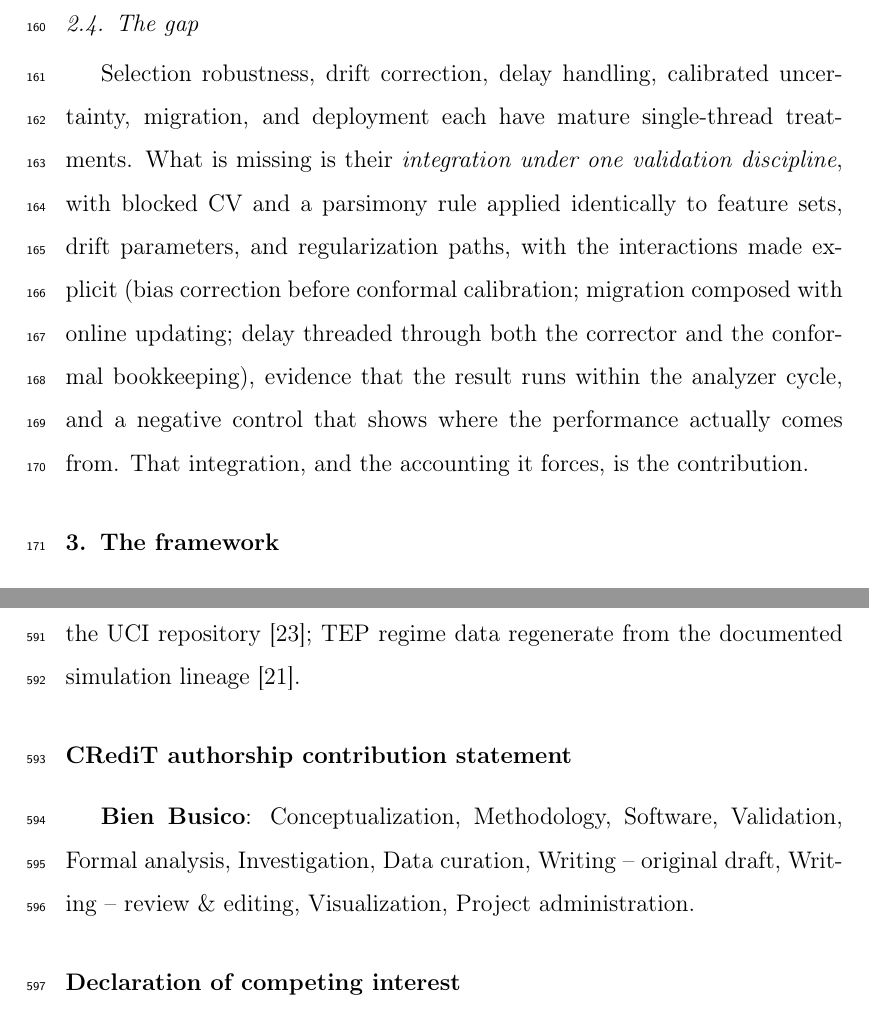
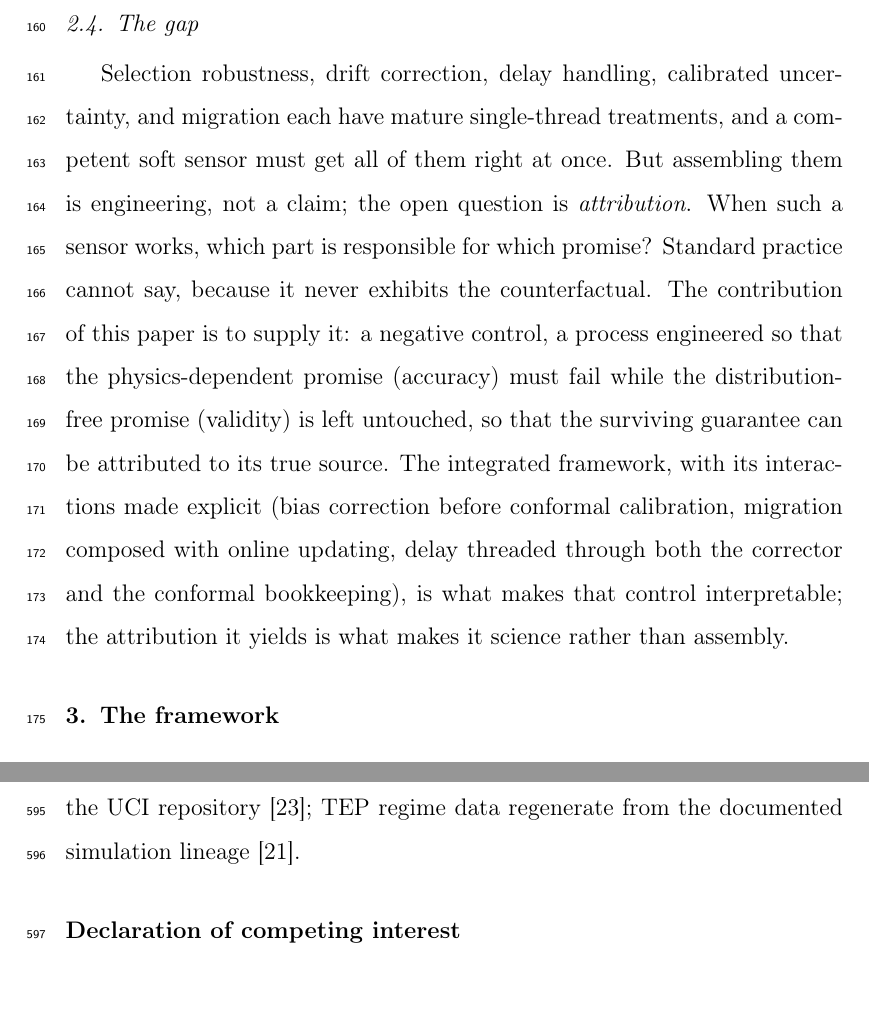
Before and after one commit to beebzy-droid/IPIS, a LaTeX paper (paper/main.tex, which reads paper/02_related_work.tex): two parts of pages 9 and 32 of 36, joined at a grey line, cut so that both start at the same text. Compiled offline with pdfLaTeX.

Commit message:
M1 JPC alignment: gap reframed to attribution, S6.1 retitled, CRediT removed, journal->JPC, ledger updated

```diff
--- a/paper/02_related_work.tex
+++ b/paper/02_related_work.tex
@@ -76,12 +76,16 @@ each arriving label with its originating interval. Our online implementation (\S
 
 \subsection{The gap}
 
-Selection robustness, drift correction, delay handling, calibrated uncertainty,
-migration, and deployment each have mature single-thread treatments. What is missing
-is their \emph{integration under one validation discipline}, with blocked CV and a parsimony
-rule applied identically to feature sets, drift parameters, and regularization paths,
-with the interactions made explicit (bias correction before conformal calibration;
-migration composed with online updating; delay threaded through both the corrector
-and the conformal bookkeeping), evidence that the result runs within the analyzer cycle, and a
-negative control that shows where the performance actually comes from. That
-integration, and the accounting it forces, is the contribution.
+Selection robustness, drift correction, delay handling, calibrated uncertainty, and
+migration each have mature single-thread treatments, and a competent soft sensor must
+get all of them right at once. But assembling them is engineering, not a claim; the
+open question is \emph{attribution}. When such a sensor works, which part is
+responsible for which promise? Standard practice cannot say, because it never exhibits
+the counterfactual. The contribution of this paper is to supply it: a negative control,
+a process engineered so that the physics-dependent promise (accuracy) must fail while
+the distribution-free promise (validity) is left untouched, so that the surviving
+guarantee can be attributed to its true source. The integrated framework, with its
+interactions made explicit (bias correction before conformal calibration, migration
+composed with online updating, delay threaded through both the corrector and the
+conformal bookkeeping), is what makes that control interpretable; the attribution it
+yields is what makes it science rather than assembly.
--- a/paper/main.tex
+++ b/paper/main.tex
@@ -9,7 +9,7 @@
 \usepackage{lineno}
 \usepackage{url}
 \graphicspath{{figures/}{../docs/paper/figures/}}
-\journal{Computers \& Chemical Engineering}
+\journal{Journal of Process Control}
 
 \begin{document}
 \begin{frontmatter}
@@ -48,11 +48,6 @@ artifacts, and the emitters that regenerate every figure in this paper are avail
 \citet{fortuna2007}; the SECOM dataset from the UCI repository \citep{mccann2008secom};
 TEP regime data regenerate from the documented simulation lineage \citep{bathelt2015}.
 
-\section*{CRediT authorship contribution statement}
-\textbf{Bien Busico}: Conceptualization, Methodology, Software, Validation, Formal
-analysis, Investigation, Data curation, Writing -- original draft, Writing -- review \&
-editing, Visualization, Project administration.
-
 \section*{Declaration of competing interest}
 The author declares no competing financial interests or personal relationships that
 could have influenced the work reported in this paper.
```
Also changed, not shown: docs/CITATION_LEDGER.md (+12 -4 lines), paper/06_discussion.tex (+1 -1 lines), paper/main.tex (2 more changed lines).
